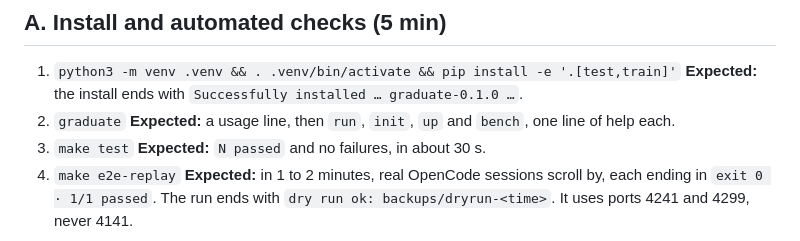
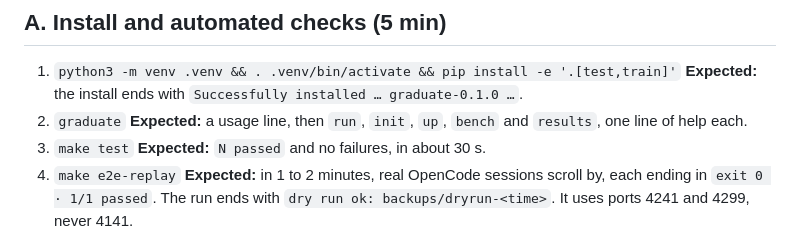
Before and after one commit to ayaangazali/jelly, a Markdown page: docs/QA.md, the part around the change. Rendered like a GitHub page.

```diff
--- a/docs/QA.md
+++ b/docs/QA.md
@@ -11,7 +11,7 @@ When a step does not match, write down the step number, what you expected and wh
 1. `python3 -m venv .venv && . .venv/bin/activate && pip install -e '.[test,train]'`
    **Expected:** the install ends with `Successfully installed … graduate-0.1.0 …`.
 2. `graduate`
-   **Expected:** a usage line, then `run`, `init`, `up` and `bench`, one line of help each.
+   **Expected:** a usage line, then `run`, `init`, `up`, `bench` and `results`, one line of help each.
 3. `make test`
    **Expected:** `N passed` and no failures, in about 30 s.
 4. `make e2e-replay`
```
Also changed, not shown: README.md (+1 -1 lines).
